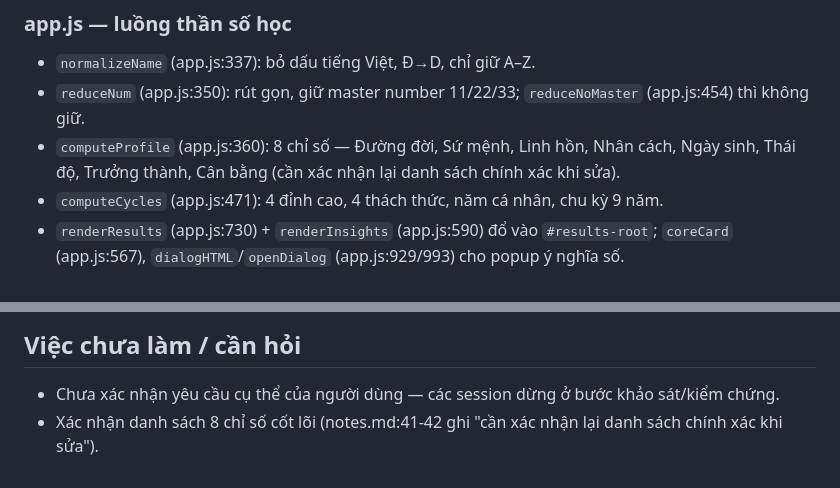
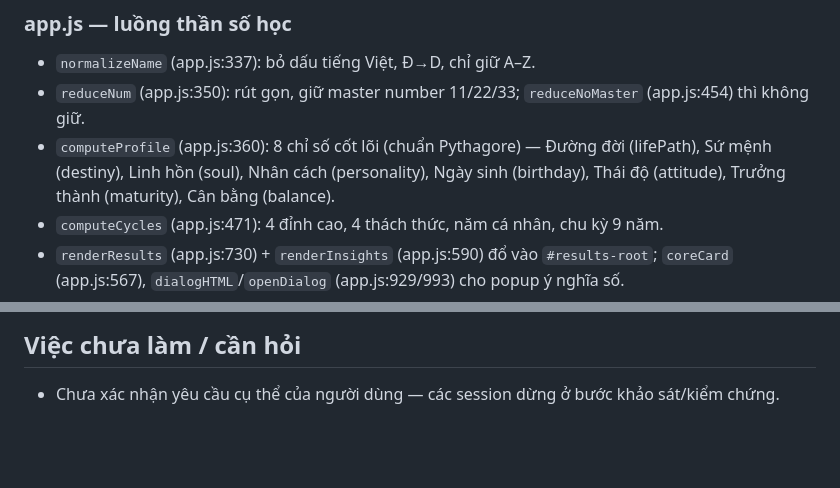
Before and after one commit to phinhnam/navoa, a Markdown page: notes.md, 2 parts joined by grey strips. GitHub-like rendering; blank space fills up the shorter version.

Commit message:
docs: xác nhận 8 chỉ số cốt lõi chuẩn Pythagore trong notes.md

```diff
--- a/notes.md
+++ b/notes.md
@@ -42,8 +42,7 @@ package.json                  test script
 
 - `normalizeName` (app.js:337): bỏ dấu tiếng Việt, Đ→D, chỉ giữ A–Z.
 - `reduceNum` (app.js:350): rút gọn, giữ master number 11/22/33; `reduceNoMaster` (app.js:454) thì không giữ.
-- `computeProfile` (app.js:360): 8 chỉ số — Đường đời, Sứ mệnh, Linh hồn, Nhân cách,
-  Ngày sinh, Thái độ, Trưởng thành, Cân bằng (cần xác nhận lại danh sách chính xác khi sửa).
+- `computeProfile` (app.js:360): 8 chỉ số cốt lõi (chuẩn Pythagore) — Đường đời (lifePath), Sứ mệnh (destiny), Linh hồn (soul), Nhân cách (personality), Ngày sinh (birthday), Thái độ (attitude), Trưởng thành (maturity), Cân bằng (balance).
 - `computeCycles` (app.js:471): 4 đỉnh cao, 4 thách thức, năm cá nhân, chu kỳ 9 năm.
 - `renderResults` (app.js:730) + `renderInsights` (app.js:590) đổ vào `#results-root`;
   `coreCard` (app.js:567), `dialogHTML`/`openDialog` (app.js:929/993) cho popup ý nghĩa số.
@@ -176,4 +175,3 @@ Kịch bản kiểm chứng tạm (ngoài repo):
 ## Việc chưa làm / cần hỏi
 
 - Chưa xác nhận yêu cầu cụ thể của người dùng — các session dừng ở bước khảo sát/kiểm chứng.
-- Xác nhận danh sách 8 chỉ số cốt lõi (notes.md:41-42 ghi "cần xác nhận lại danh sách chính xác khi sửa").
```
